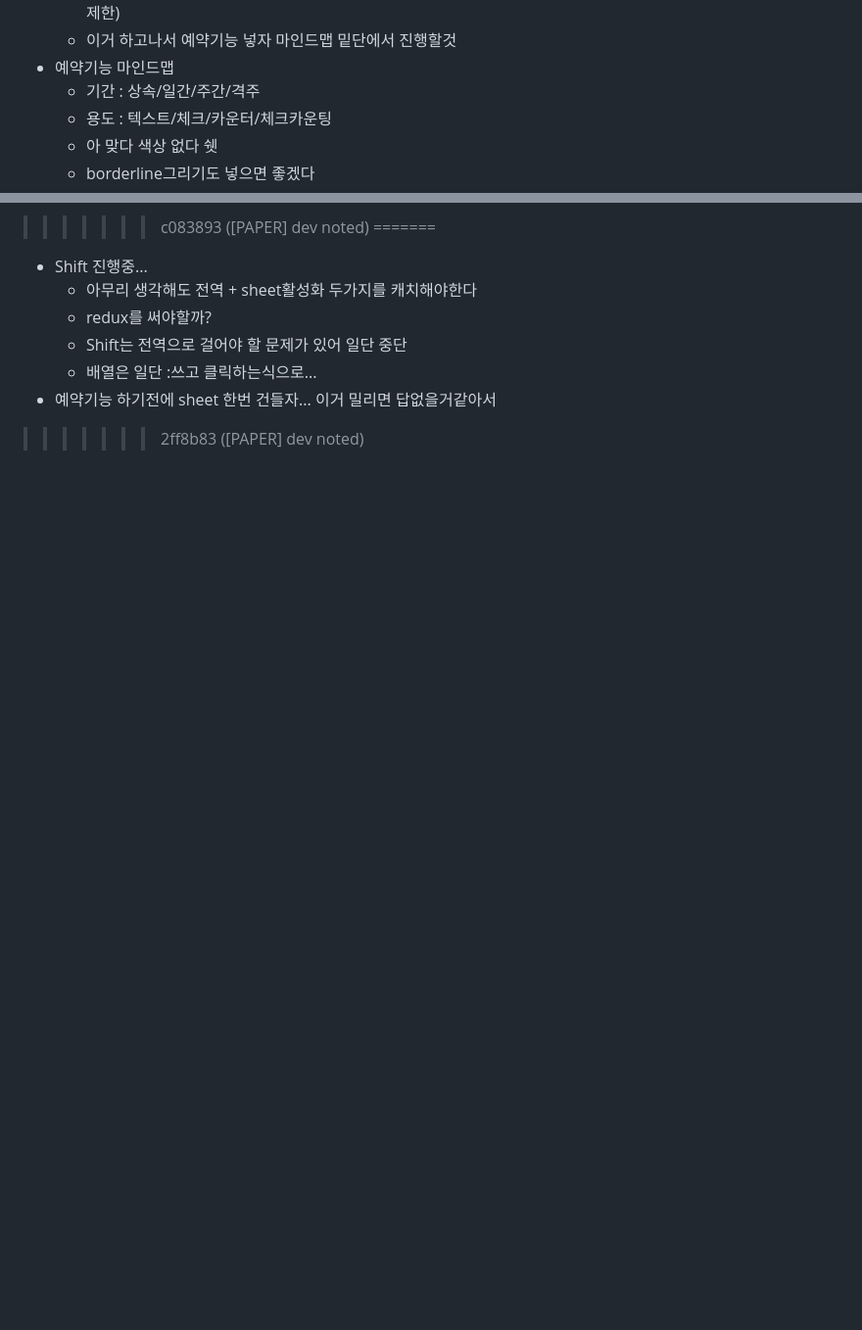
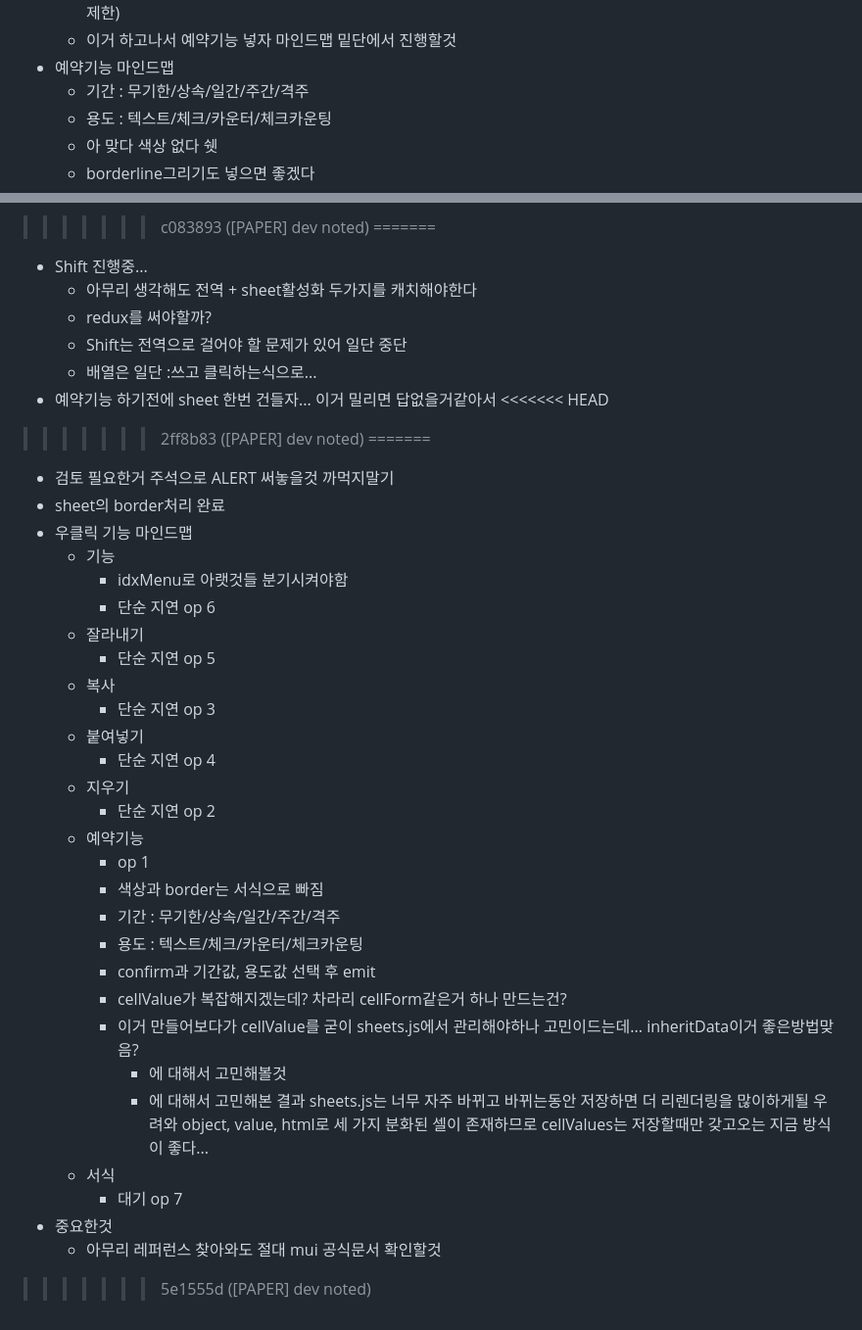
Before and after one commit to potato3641/make_anything, a Markdown page: README.md, 2 parts joined by grey strips. Shown at 98% size. Rendered like a GitHub page; blank space fills up the shorter version.

Commit message:
[PAPER] dev noted

```diff
--- a/README.md
+++ b/README.md
@@ -178,7 +178,7 @@
 	 - 아니다 click예외처리는 :추가하면 안된다. 무조건 shift 클릭시에 추가하도록 해야 배열로써 동작할 수 있다(배열사용제한)
 	 - 이거 하고나서 예약기능 넣자 마인드맵 밑단에서 진행할것
  - 예약기능 마인드맵
-	 - 기간 : 상속/일간/주간/격주
+	 - 기간 : 무기한/상속/일간/주간/격주
 	 - 용도 : 텍스트/체크/카운터/체크카운팅
 	 - 아 맞다 색상 없다 쉣
 	 - borderline그리기도 넣으면 좋겠다
@@ -193,4 +193,35 @@
 	 - Shift는 전역으로 걸어야 할 문제가 있어 일단 중단
 	 - 배열은 일단 :쓰고 클릭하는식으로...
  - 예약기능 하기전에 sheet 한번 건들자... 이거 밀리면 답없을거같아서
+<<<<<<< HEAD
 >>>>>>> 2ff8b83 ([PAPER] dev noted)
+=======
+ - 검토 필요한거 주석으로 ALERT 써놓을것 까먹지말기
+ - sheet의 border처리 완료
+ - 우클릭 기능 마인드맵
+	 - 기능
+	 	 - idxMenu로 아랫것들 분기시켜야함
+		 - 단순 지연 op 6
+	 - 잘라내기
+		 - 단순 지연 op 5
+	 - 복사
+		 - 단순 지연 op 3
+	 - 붙여넣기
+		 - 단순 지연 op 4
+	 - 지우기
+		 - 단순 지연 op 2
+	 - 예약기능
+	 	 - op 1
+		 - 색상과 border는 서식으로 빠짐
+		 - 기간 : 무기한/상속/일간/주간/격주
+		 - 용도 : 텍스트/체크/카운터/체크카운팅
+		 - confirm과 기간값, 용도값 선택 후 emit
+		 - cellValue가 복잡해지겠는데? 차라리 cellForm같은거 하나 만드는건?
+		 - 이거 만들어보다가 cellValue를 굳이 sheets.js에서 관리해야하나 고민이드는데... inheritData이거 좋은방법맞음?
+		 	 - 에 대해서 고민해볼것
+			 - 에 대해서 고민해본 결과 sheets.js는 너무 자주 바뀌고 바뀌는동안 저장하면 더 리렌더링을 많이하게될 우려와 object, value, html로 세 가지 분화된 셀이 존재하므로 cellValues는 저장할때만 갖고오는 지금 방식이 좋다...
+	 - 서식
+		 - 대기 op 7
+ - 중요한것
+	 - 아무리 레퍼런스 찾아와도 절대 mui 공식문서 확인할것
+>>>>>>> 5e1555d ([PAPER] dev noted)
```
